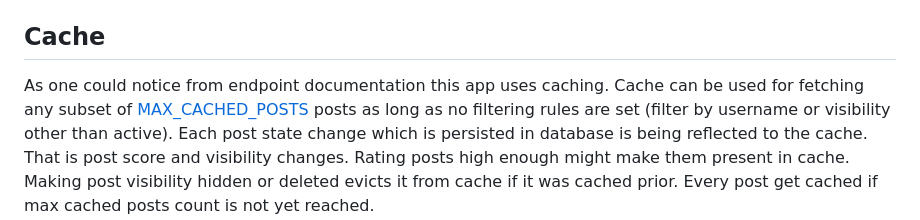
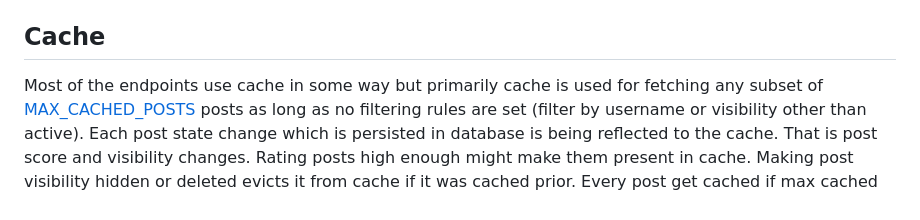
Before and after one commit to msik-404/karma-app-monolith, a Markdown page: README.md, the part around the change. Drawn GitHub-style.

Commit message:
Minor change in readme concerning cache.

```diff
--- a/README.md
+++ b/README.md
@@ -310,7 +310,7 @@ Response json:
 If user fails to log-in `HTTP status code 401 Unauthorized` response with appropriate message is returned.
 
 ## Cache
-As one could notice from endpoint documentation this app uses caching. Cache can be used for fetching any subset
+Most of the endpoints use cache in some way but primarily cache is used for fetching any subset
 of [MAX_CACHED_POSTS](https://github.com/msik-404/karma-app/blob/main/src/main/java/com/msik404/karmaapp/post/cache/PostRedisCache.java#L36)
 posts as long as no filtering rules are set (filter by username or visibility other
 than active). Each post state change which is persisted in database is being reflected to the cache.
```
